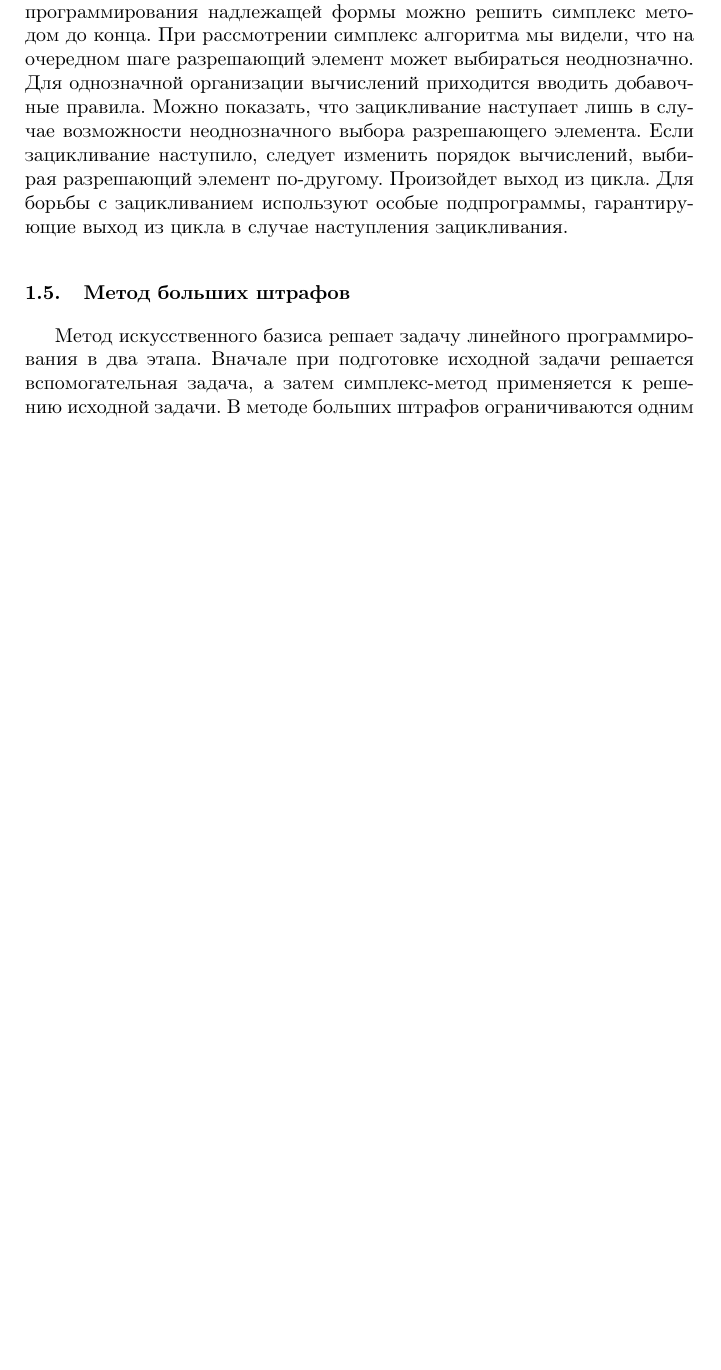
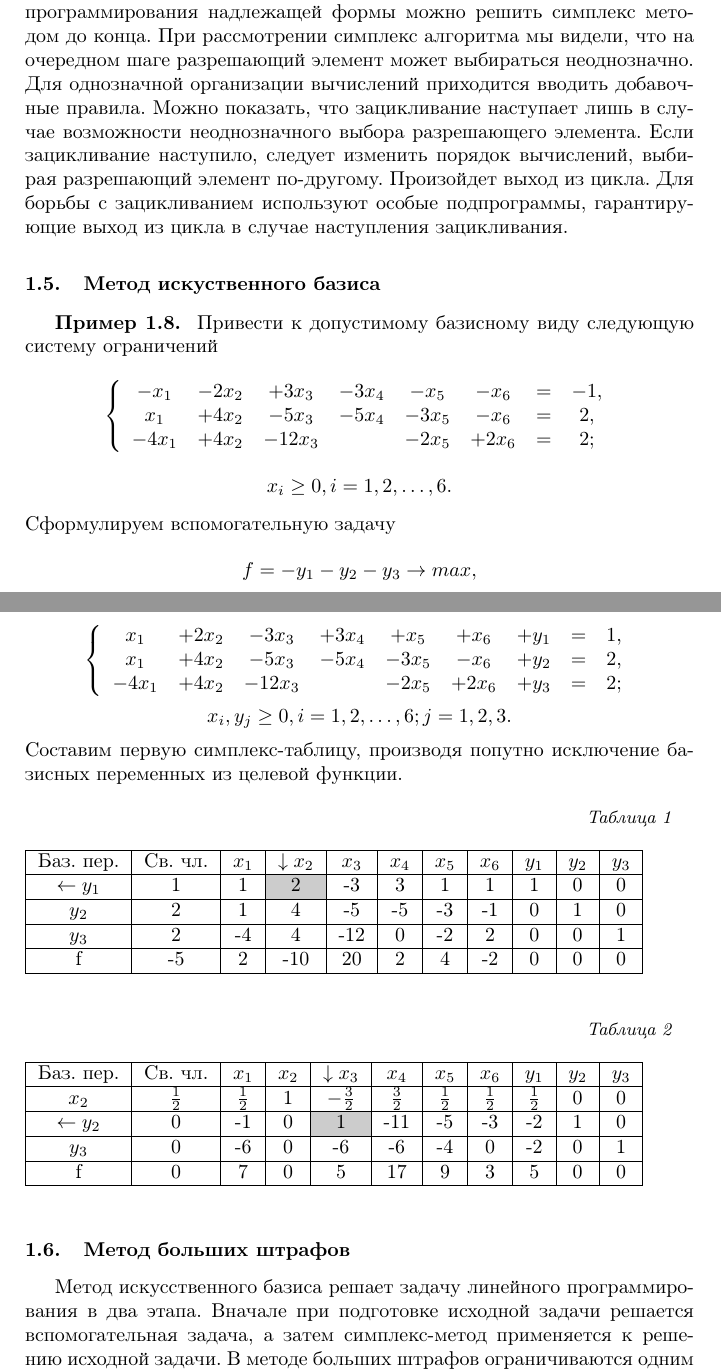
Before and after one commit to nika-nii/latex-pr, a LaTeX document (full_book/main.tex, which reads full_book/chapter_1.tex): part of page 26 of 160 before the commit and two parts of pages 26 and 27 of 161 after it, the two joined at a grey line, cut so that both start at the same text, the shorter picture padded with empty space. Compiled offline with pdfLaTeX; the source files are stored in an older character set and shown here as Unicode.

Commit message:
some tables

```diff
--- a/full_book/chapter_1.tex
+++ b/full_book/chapter_1.tex
@@ -662,6 +662,58 @@
 
 %1.5 goes here TODO
 
+\subsection{Метод искуственного базиса}
+%Не трогать, это на новый год
+%1.9
+\primer{
+Привести к допустимому базисному виду следующую систему ограничений
+$$
+\left\{
+\begin{array}{cccccccc}
+-x_1  & -2x_2 & +3x_3  & -3x_4 & -x_5  & -x_6  & = & -1, \\
+x_1   & +4x_2 & -5x_3  & -5x_4 & -3x_5 & -x_6  & = & 2, \\
+-4x_1 & +4x_2 & -12x_3 &       & -2x_5 & +2x_6 & = & 2;
+\end{array}
+\right.
+$$
+$$x_i \geq 0, i = 1,2, \dots , 6.$$
+Сформулируем вспомогательную задачу
+$$f=-y_1-y_2-y_3\rightarrow max,$$
+$$
+\left\{
+\begin{array}{ccccccccc}
+x_1   & +2x_2 & -3x_3  & +3x_4 & +x_5  & +x_6  & +y_1 & = & 1, \\
+x_1   & +4x_2 & -5x_3  & -5x_4 & -3x_5 & -x_6  & +y_2 & = & 2, \\
+-4x_1 & +4x_2 & -12x_3 &       & -2x_5 & +2x_6 & +y_3 & = & 2;
+\end{array}
+\right.
+$$
+$$x_i, y_j \geq 0, i = 1,2, \dots , 6; j=1,2,3.$$
+Составим первую симплекс-таблицу, производя попутно исключение базисных переменных из целевой функции.
+\begin{table}[h]
+\caption*{\hspace{0.8\linewidth} \textit{Таблица 1}}
+\begin{tabular}{|c|c|c|c|c|c|c|c|c|c|c|}
+\hline
+Баз. пер.        & Св. чл. & $x_1$ & $\downarrow x_2$              & $x_3$ & $x_4$ & $x_5$ & $x_6$ & $y_1$ & $y_2$ & $y_3$ \\ \hline
+$\leftarrow y_1$ & 1       & 1     & \cellcolor[rgb]{0.8,0.8,0.8}2 & -3    & 3     & 1     & 1     & 1     & 0     & 0     \\ \hline
+$y_2$            & 2       & 1     & 4                             & -5    & -5    & -3    & -1    & 0     & 1     & 0     \\ \hline
+$y_3$            & 2       & -4    & 4                             & -12   & 0     & -2    & 2     & 0     & 0     & 1     \\ \hline
+f                & -5      & 2     & -10                           & 20    & 2     & 4     & -2    & 0     & 0     & 0     \\ \hline
+\end{tabular}
+\end{table}
+\begin{table}[h]
+\caption*{\hspace{0.8\linewidth} \textit{Таблица 2}}
+\begin{tabular}{|c|c|c|c|c|c|c|c|c|c|c|}
+\hline
+Баз. пер.        & Св. чл.       & $x_1$         & $x_2$ & $\downarrow x_3$              & $x_4$         & $x_5$         & $x_6$         & $y_1$         & $y_2$ & $y_3$ \\ \hline
+$x_2$            & $\frac{1}{2}$ & $\frac{1}{2}$ & 1     & $-\frac{3}{2}$                & $\frac{3}{2}$ & $\frac{1}{2}$ & $\frac{1}{2}$ & $\frac{1}{2}$ & 0     & 0     \\ \hline
+$\leftarrow y_2$ & 0             & -1            & 0     & \cellcolor[rgb]{0.8,0.8,0.8}1 & -11           & -5            & -3            & -2            & 1     & 0     \\ \hline
+$y_3$            & 0             & -6            & 0     & -6                            & -6            & -4            & 0             & -2            & 0     & 1     \\ \hline
+f                & 0             & 7             & 0     & 5                             & 17            & 9             & 3             & 5             & 0     & 0     \\ \hline
+\end{tabular}
+\end{table}
+}
+
 \subsection{Метод больших штрафов}
 Метод искусственного базиса решает задачу линейного программирования в два этапа. Вначале при подготовке исходной задачи решается вспомогательная задача, а затем симплекс-метод применяется к решению исходной задачи. В методе больших штрафов ограничиваются одним этапом. По данной задаче строят некоторую вспомогательную задачу ($M$-задачу), имеющую нужную форму, и ее  решают симплекс-методом. Затем по решению этой задачи  находят  и  решение исходной задачи. Пусть дана произвольная задача в канонической форме:
 
```
